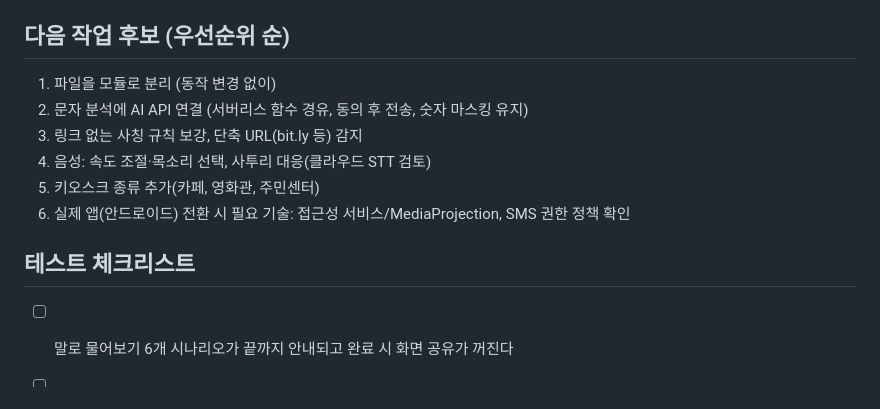
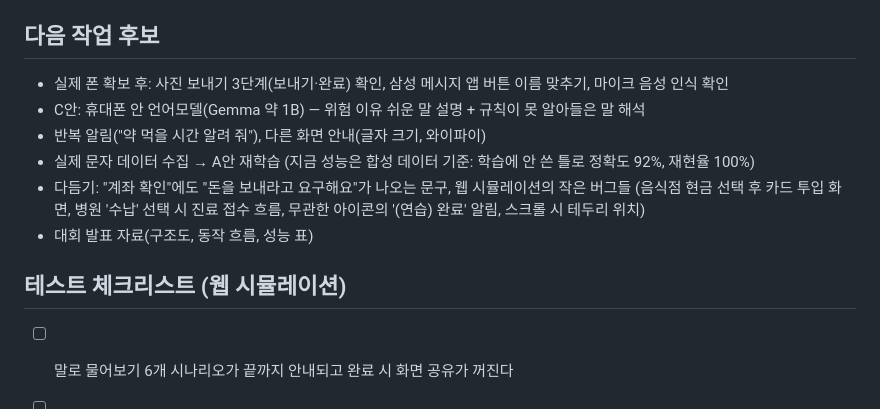
Before and after one commit to kimxinxa-dev/smart-helper, a Markdown page: CLAUDE.md, the part around one of its changes. Rendered like a GitHub page.

Commit message:
CLAUDE.md: 안드로이드 앱 현재 상태, 개발 명령, 주의사항, 다음 작업 정리

```diff
--- a/CLAUDE.md
+++ b/CLAUDE.md
@@ -66,15 +98,16 @@ smart-helper/
 - 동작을 바꾸지 않는 리팩터링과 기능 추가를 한 번에 섞지 않는다.
 - 클릭 가능한 요소는 `<button data-id="...">` (화면 인식·안내 로직이 `data-id`를 사용).
 
-## 다음 작업 후보 (우선순위 순)
-1. 파일을 모듈로 분리 (동작 변경 없이)
-2. 문자 분석에 AI API 연결 (서버리스 함수 경유, 동의 후 전송, 숫자 마스킹 유지)
-3. 링크 없는 사칭 규칙 보강, 단축 URL(bit.ly 등) 감지
-4. 음성: 속도 조절·목소리 선택, 사투리 대응(클라우드 STT 검토)
-5. 키오스크 종류 추가(카페, 영화관, 주민센터)
-6. 실제 앱(안드로이드) 전환 시 필요 기술: 접근성 서비스/MediaProjection, SMS 권한 정책 확인
+## 다음 작업 후보
+- 실제 폰 확보 후: 사진 보내기 3단계(보내기·완료) 확인, 삼성 메시지 앱 버튼 이름 맞추기, 마이크 음성 인식 확인
+- C안: 휴대폰 안 언어모델(Gemma 약 1B) — 위험 이유 쉬운 말 설명 + 규칙이 못 알아들은 말 해석
+- 반복 알림("약 먹을 시간 알려 줘"), 다른 화면 안내(글자 크기, 와이파이)
+- 실제 문자 데이터 수집 → A안 재학습 (지금 성능은 합성 데이터 기준: 학습에 안 쓴 틀로 정확도 92%, 재현율 100%)
+- 다듬기: "계좌 확인"에도 "돈을 보내라고 요구해요"가 나오는 문구, 웹 시뮬레이션의 작은 버그들
+  (음식점 현금 선택 후 카드 투입 화면, 병원 '수납' 선택 시 진료 접수 흐름, 무관한 아이콘의 '(연습) 완료' 알림, 스크롤 시 테두리 위치)
+- 대회 발표 자료(구조도, 동작 흐름, 성능 표)
 
-## 테스트 체크리스트
+## 테스트 체크리스트 (웹 시뮬레이션)
 - [ ] 말로 물어보기 6개 시나리오가 끝까지 안내되고 완료 시 화면 공유가 꺼진다
 - [ ] 송금 화면에서 화면 인식이 중단되고 가림 처리된다
 - [ ] 샘플 문자 5종 결과가 기대와 같다(위험 4 / 낮음 1)
```
Also changed, not shown: other parts of CLAUDE.md (+36 -4 lines).
